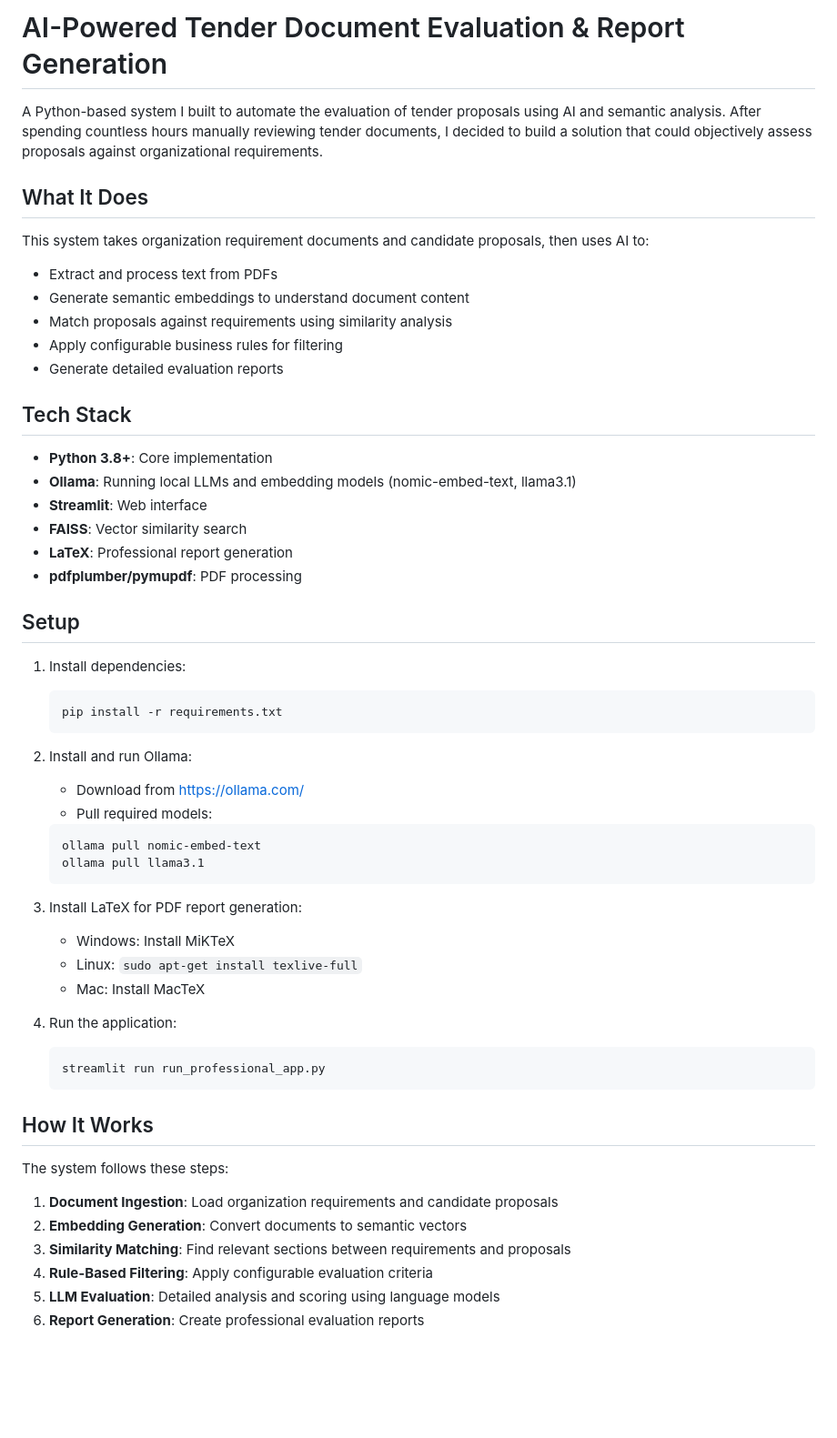
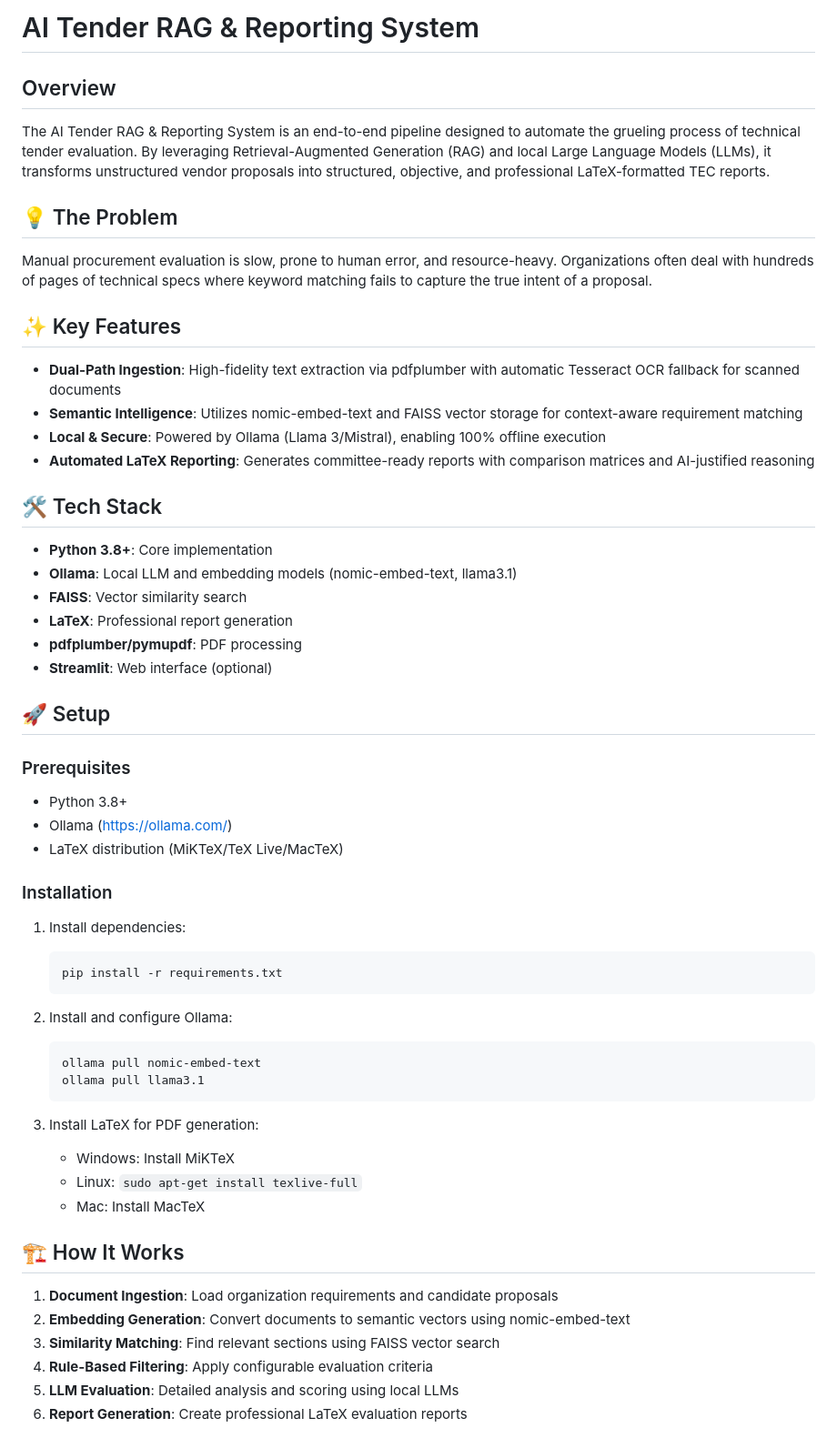
Before and after one commit to pSahoo-456/AI-Powerd-Tender-Document-Evalution-Report-Generation, a Markdown page: README.md, the part around one of its changes. Shown at 91% size. GitHub-like rendering; blank space fills up the shorter version.

````diff
--- a/README.md
+++ b/README.md
@@ -1,62 +1,64 @@
-# AI-Powered Tender Document Evaluation & Report Generation
+# AI Tender RAG & Reporting System
 
-A Python-based system I built to automate the evaluation of tender proposals using AI and semantic analysis. After spending countless hours manually reviewing tender documents, I decided to build a solution that could objectively assess proposals against organizational requirements.
+## Overview
 
-## What It Does
+The AI Tender RAG & Reporting System is an end-to-end pipeline designed to automate the grueling process of technical tender evaluation. By leveraging Retrieval-Augmented Generation (RAG) and local Large Language Models (LLMs), it transforms unstructured vendor proposals into structured, objective, and professional LaTeX-formatted TEC reports.
 
-This system takes organization requirement documents and candidate proposals, then uses AI to:
-- Extract and process text from PDFs
-- Generate semantic embeddings to understand document content
-- Match proposals against requirements using similarity analysis
-- Apply configurable business rules for filtering
-- Generate detailed evaluation reports
+## 💡 The Problem
+
+Manual procurement evaluation is slow, prone to human error, and resource-heavy. Organizations often deal with hundreds of pages of technical specs where keyword matching fails to capture the true intent of a proposal.
+
+## ✨ Key Features
+
+- **Dual-Path Ingestion**: High-fidelity text extraction via pdfplumber with automatic Tesseract OCR fallback for scanned documents
+- **Semantic Intelligence**: Utilizes nomic-embed-text and FAISS vector storage for context-aware requirement matching
+- **Local & Secure**: Powered by Ollama (Llama 3/Mistral), enabling 100% offline execution
+- **Automated LaTeX Reporting**: Generates committee-ready reports with comparison matrices and AI-justified reasoning
 
 
 
-## Tech Stack
+## 🛠️ Tech Stack
 
 - **Python 3.8+**: Core implementation
-- **Ollama**: Running local LLMs and embedding models (nomic-embed-text, llama3.1)
-- **Streamlit**: Web interface
+- **Ollama**: Local LLM and embedding models (nomic-embed-text, llama3.1)
 - **FAISS**: Vector similarity search
 - **LaTeX**: Professional report generation
 - **pdfplumber/pymupdf**: PDF processing
+- **Streamlit**: Web interface (optional)
 
-## Setup
+## 🚀 Setup
+
+### Prerequisites
+- Python 3.8+
+- Ollama (https://ollama.com/)
+- LaTeX distribution (MiKTeX/TeX Live/MacTeX)
+
+### Installation
 
 1. Install dependencies:
    ```bash
    pip install -r requirements.txt
    ```
 
-2. Install and run Ollama:
-   - Download from https://ollama.com/
-   - Pull required models:
+2. Install and configure Ollama:
    ```bash
    ollama pull nomic-embed-text
    ollama pull llama3.1
    ```
 
-3. Install LaTeX for PDF report generation:
+3. Install LaTeX for PDF generation:
    - Windows: Install MiKTeX
    - Linux: `sudo apt-get install texlive-full`
    - Mac: Install MacTeX
 
-4. Run the application:
-   ```bash
-   streamlit run run_professional_app.py
-   ```
-
-## How It Works
-
-The system follows these steps:
+## 🏗️ How It Works
 
 1. **Document Ingestion**: Load organization requirements and candidate proposals
-2. **Embedding Generation**: Convert documents to semantic vectors
-3. **Similarity Matching**: Find relevant sections between requirements and proposals
+2. **Embedding Generation**: Convert documents to semantic vectors using nomic-embed-text
+3. **Similarity Matching**: Find relevant sections using FAISS vector search
 4. **Rule-Based Filtering**: Apply configurable evaluation criteria
-5. **LLM Evaluation**: Detailed analysis and scoring using language models
-6. **Report Generation**: Create professional evaluation reports
+5. **LLM Evaluation**: Detailed analysis and scoring using local LLMs
+6. **Report Generation**: Create professional LaTeX evaluation reports
 
 ![System Architecture Diagram](media/Diagram.png)
 
````
Also changed, not shown: other parts of README.md (+37 -35 lines).
